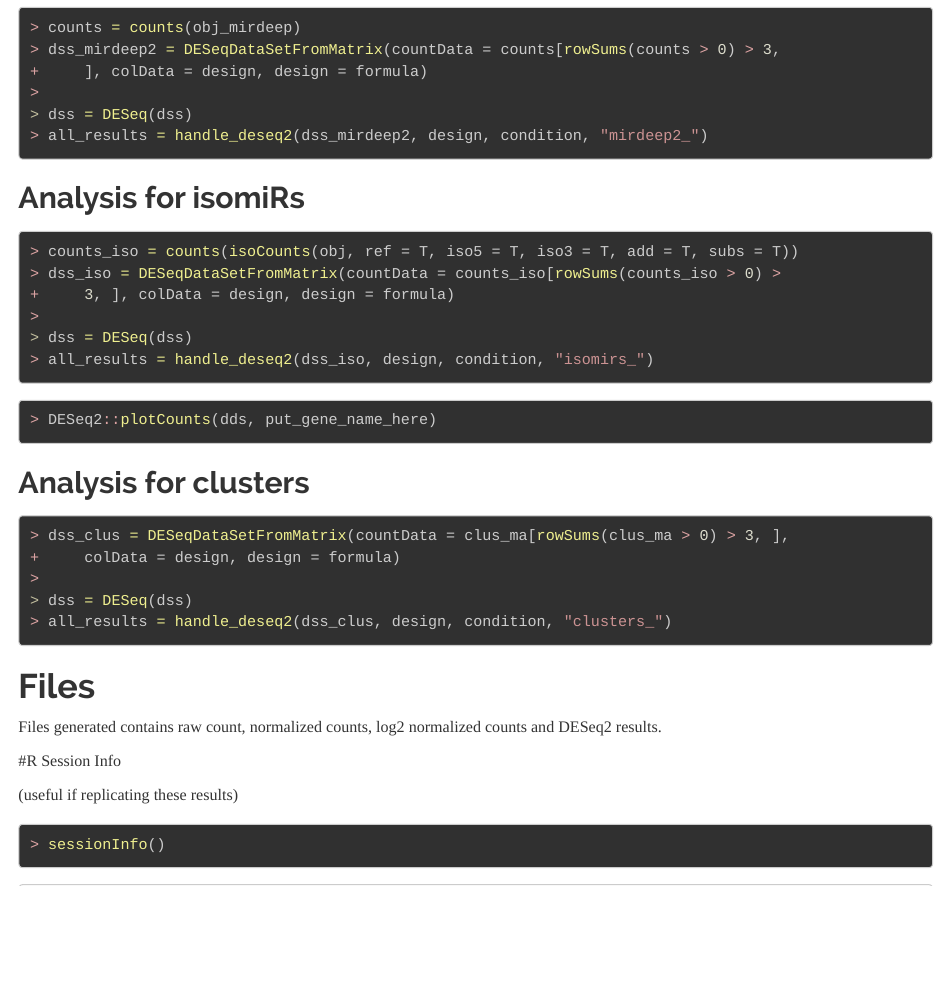
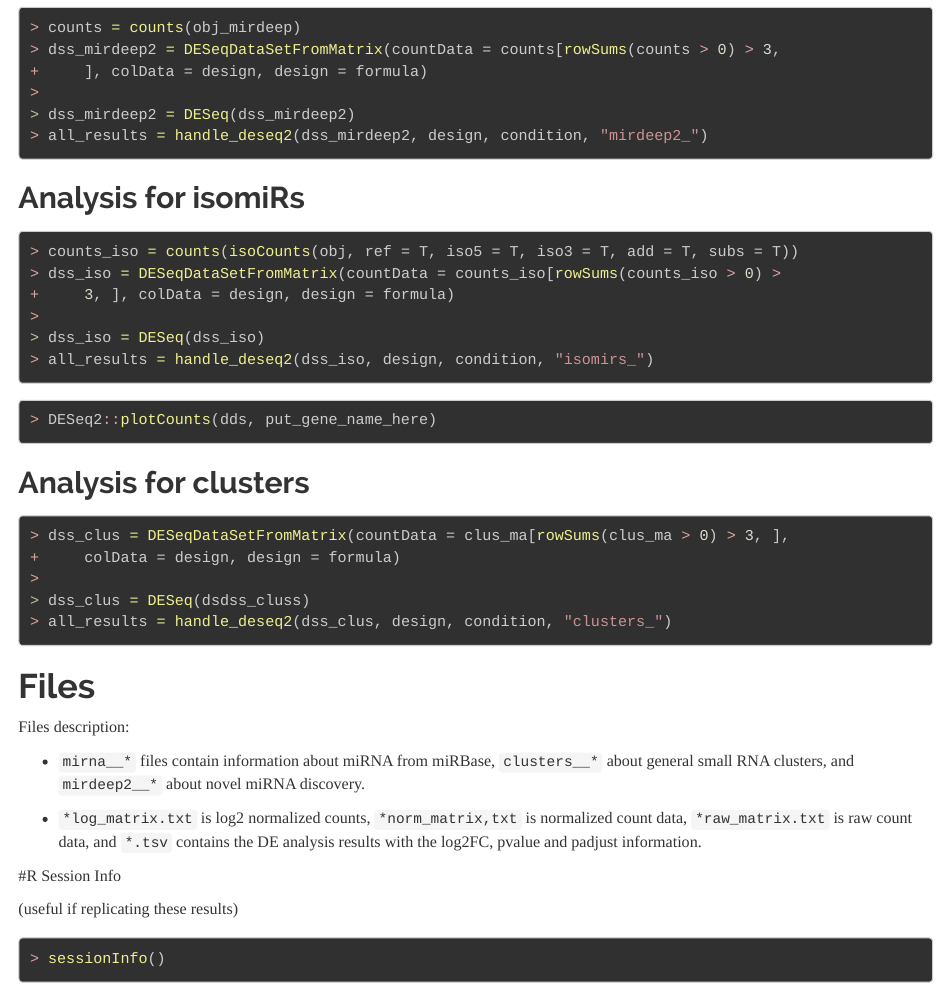
Before and after one commit to lpantano/seqcluster, an R Markdown document (seqcluster/templates/report.rmd): the page in a window 1100 px wide, from 10160 px down. Rendered offline with R 4.5, knitr and Pandoc, with nearby package versions; some code elsewhere in the file could not run offline; long lines of code are wrapped; common packages that the code uses without loading them are loaded.

Commit message:
Fix template report bugs

````diff
--- a/seqcluster/templates/report.rmd
+++ b/seqcluster/templates/report.rmd
@@ -487,12 +487,12 @@ dss_mirdeep2 = DESeqDataSetFromMatrix(countData = counts[rowSums(counts>0)>3,],
                              colData = design,
                              design = formula)
 
-dss = DESeq(dss)
+dss_mirdeep2 = DESeq(dss_mirdeep2)
 all_results = handle_deseq2(dss_mirdeep2, design, condition, "mirdeep2_")
 
 ```
 
-## Analysis for isomiRs
+## Analysis for isomiRs {.tabset}
 
 ```{r de-iso, results='asis',  eval=(ismirbase & isde)}
 
@@ -501,7 +501,7 @@ dss_iso = DESeqDataSetFromMatrix(countData = counts_iso[rowSums(counts_iso>0)>3,
                              colData = design,
                              design = formula)
 
-dss = DESeq(dss)
+dss_iso = DESeq(dss_iso)
 all_results = handle_deseq2(dss_iso, design, condition, "isomirs_")
 
 ```
@@ -512,7 +512,7 @@ DESeq2::plotCounts(dds, put_gene_name_here)
 
 ```
 
-## Analysis for clusters
+## Analysis for clusters {.tabset}
 
 ```{r de-c, results='asis', eval=(isde & isseqcluster)}
 
@@ -520,7 +520,7 @@ dss_clus = DESeqDataSetFromMatrix(countData = clus_ma[rowSums(clus_ma>0)>3,],
                                  colData = design,
                                  design = formula)
 
-dss = DESeq(dss)
+dss_clus = DESeq(dsdss_cluss)
 all_results = handle_deseq2(dss_clus, design, condition, "clusters_")
 
 ```
@@ -528,7 +528,11 @@ all_results = handle_deseq2(dss_clus, design, condition, "clusters_")
 
 # Files
 
-Files generated contains raw count, normalized counts, log2 normalized counts and DESeq2 results.
+Files description:
+
+* `mirna__*` files contain information about miRNA from miRBase, `clusters__*` about general small RNA clusters, and `mirdeep2__*` about novel miRNA discovery.
+
+* `*log_matrix.txt` is log2 normalized counts, `*norm_matrix,txt` is normalized count data, `*raw_matrix.txt` is raw count data, and `*.tsv` contains the DE analysis results with the log2FC, pvalue and padjust information.
 
 #R Session Info
 
````
Also changed, not shown: seqcluster/templates/report.rmd (4 more changed lines).
